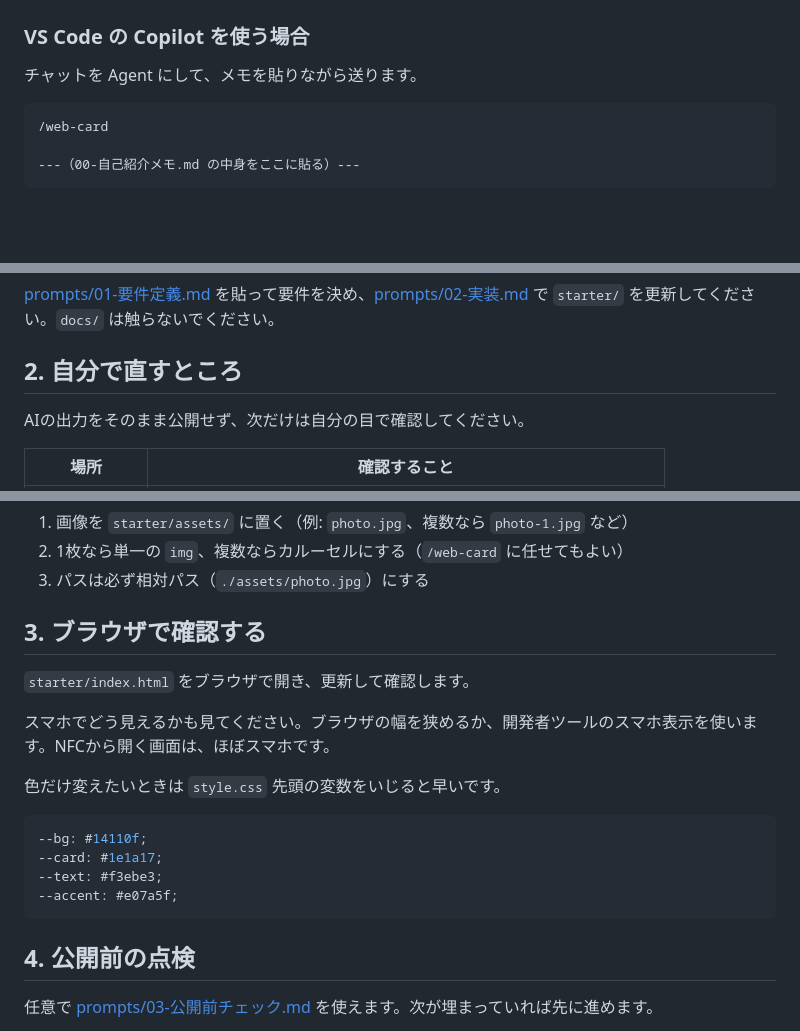
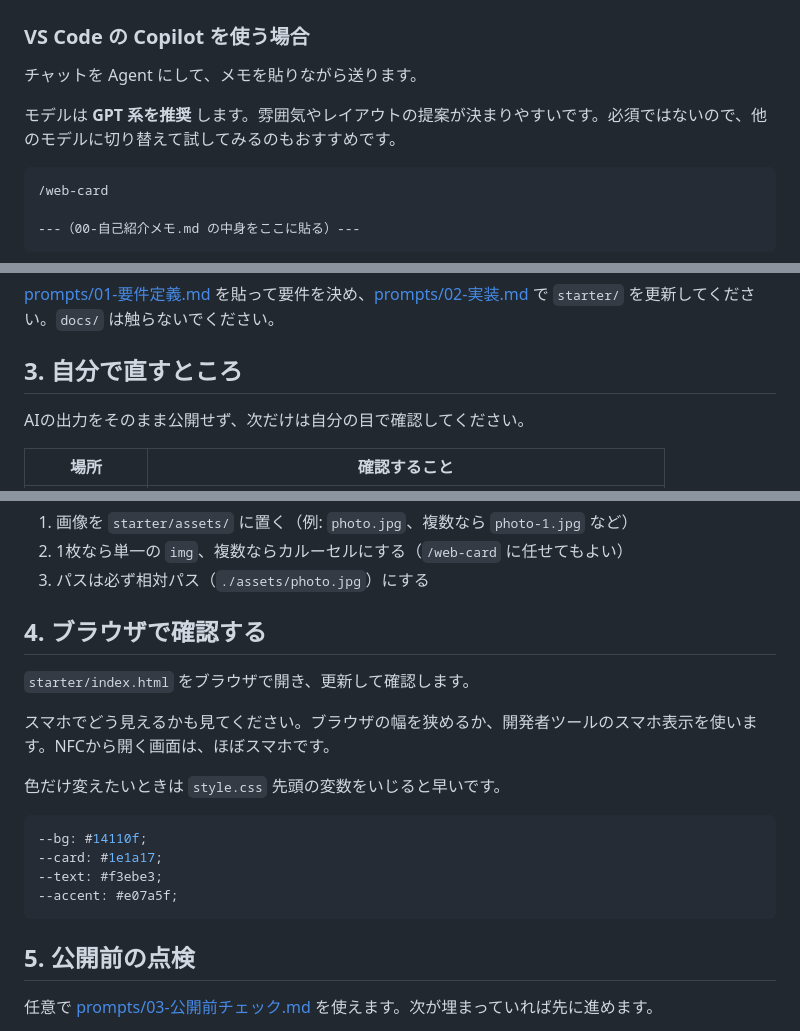
Before and after one commit to illionillion/nfc-web-card-workshop, a Markdown page: guide/02-サイト制作.md, 3 parts joined by grey strips. GitHub-like rendering; blank space fills up the shorter version.

````diff
--- a/guide/02-サイト制作.md
+++ b/guide/02-サイト制作.md
@@ -13,6 +13,8 @@
 ### VS Code の Copilot を使う場合
 
 チャットを Agent にして、メモを貼りながら送ります。
+
+モデルは **GPT 系を推奨** します。雰囲気やレイアウトの提案が決まりやすいです。必須ではないので、他のモデルに切り替えて試してみるのもおすすめです。
 
 ```
 /web-card
@@ -43,7 +45,7 @@ Copilot が項目ごとに質問し、推奨案も出します。おまかせで
 
 [prompts/01-要件定義.md](../prompts/01-要件定義.md) を貼って要件を決め、[prompts/02-実装.md](../prompts/02-実装.md) で `starter/` を更新してください。`docs/` は触らないでください。
 
-## 2. 自分で直すところ
+## 3. 自分で直すところ
 
 AIの出力をそのまま公開せず、次だけは自分の目で確認してください。
 
@@ -61,7 +63,7 @@ AIの出力をそのまま公開せず、次だけは自分の目で確認して
 2. 1枚なら単一の `img`、複数ならカルーセルにする（`/web-card` に任せてもよい）
 3. パスは必ず相対パス（`./assets/photo.jpg`）にする
 
-## 3. ブラウザで確認する
+## 4. ブラウザで確認する
 
 `starter/index.html` をブラウザで開き、更新して確認します。
 
@@ -76,7 +78,7 @@ AIの出力をそのまま公開せず、次だけは自分の目で確認して
 --accent: #e07a5f;
 ```
 
-## 4. 公開前の点検
+## 5. 公開前の点検
 
 任意で [prompts/03-公開前チェック.md](../prompts/03-公開前チェック.md) を使えます。次が埋まっていれば先に進めます。
 
````
Also changed, not shown: README.md (+2 -0 lines).
